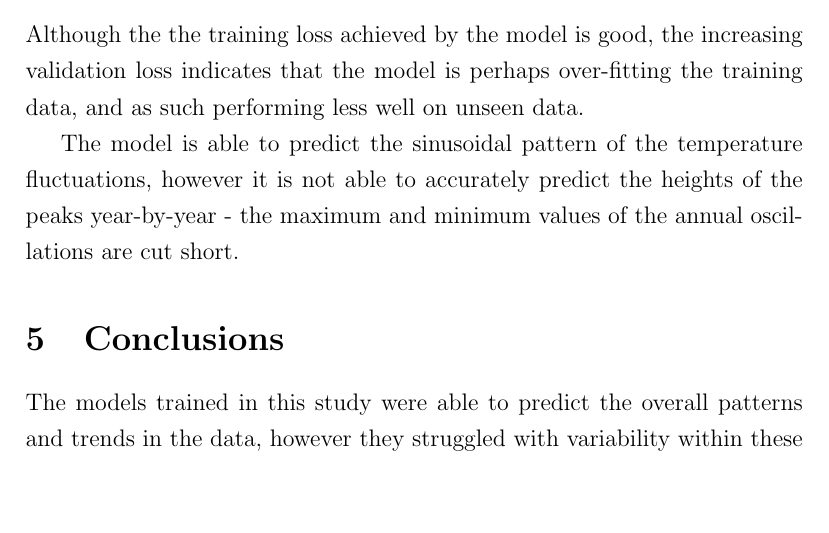
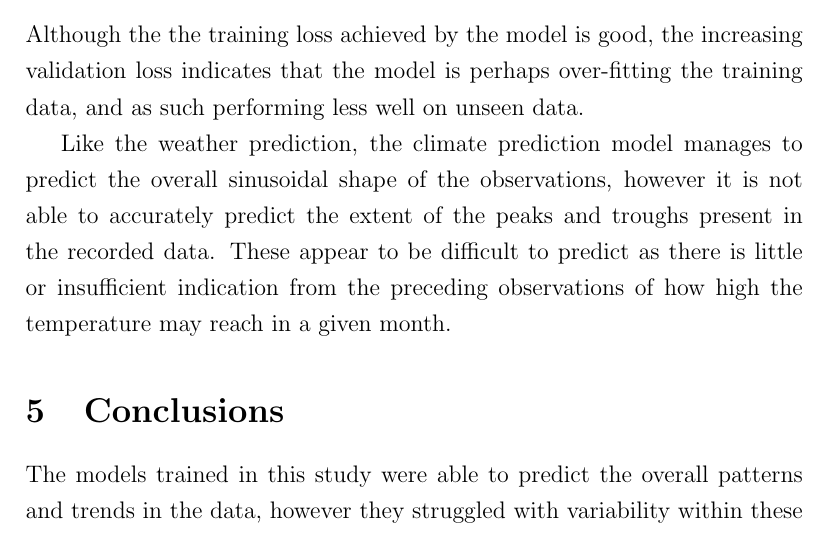
Before and after one commit to rhtweedie/ghcnd_ml, a LaTeX document (report/report.tex): part of page 15 of 17, cut so that both start at the same text, the shorter picture padded with empty space. Compiled offline with pdfLaTeX; a LaTeX package or settings file that is missing is left out.

Commit message:
Use notebook climate discussion

```diff
--- a/report/report.tex
+++ b/report/report.tex
@@ -184,7 +184,7 @@ This study aims to determine if the weather and climate at a location can be pre
 
      Although the the training loss achieved by the model is good, the increasing validation loss indicates that the model is perhaps over-fitting the training data, and as such performing less well on unseen data.
 
-     The model is able to predict the sinusoidal pattern of the temperature fluctuations, however it is not able to accurately predict the heights of the peaks year-by-year - the maximum and minimum values of the annual oscillations are cut short.
+     Like the weather prediction, the climate prediction model manages to predict the overall sinusoidal shape of the observations, however it is not able to accurately predict the extent of the peaks and troughs present in the recorded data. These appear to be difficult to predict as there is little or insufficient indication from the preceding observations of how high the temperature may reach in a given month.
 
 \section{Conclusions}
 
```
